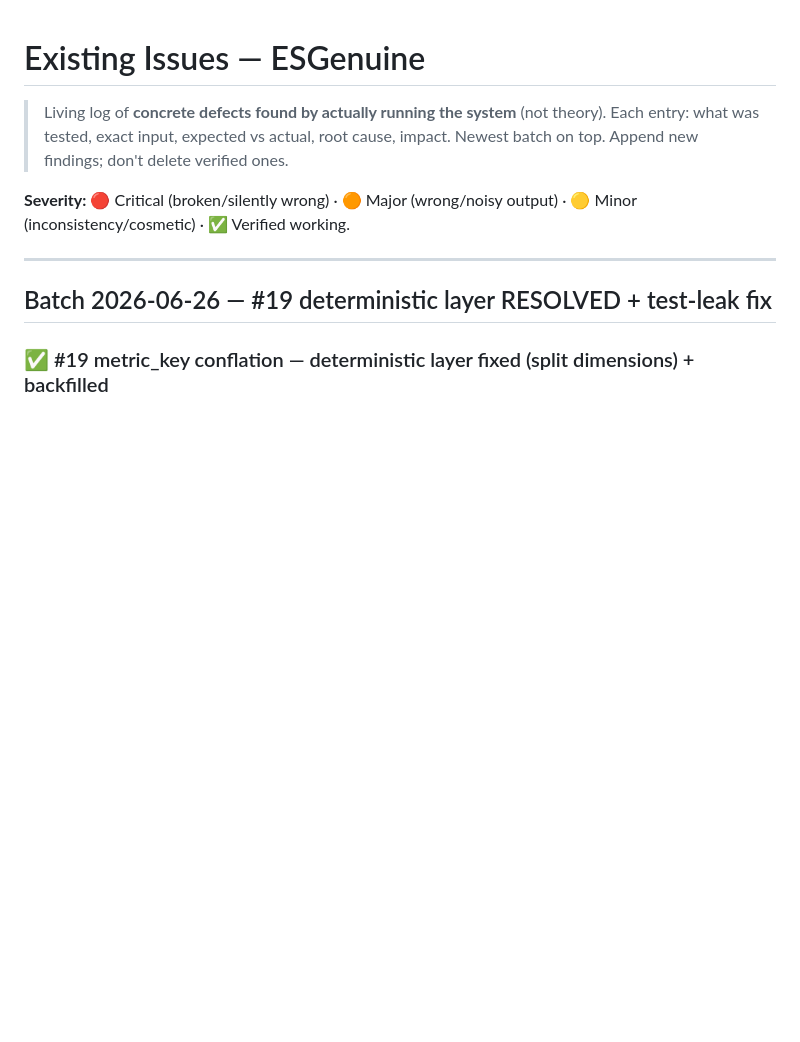
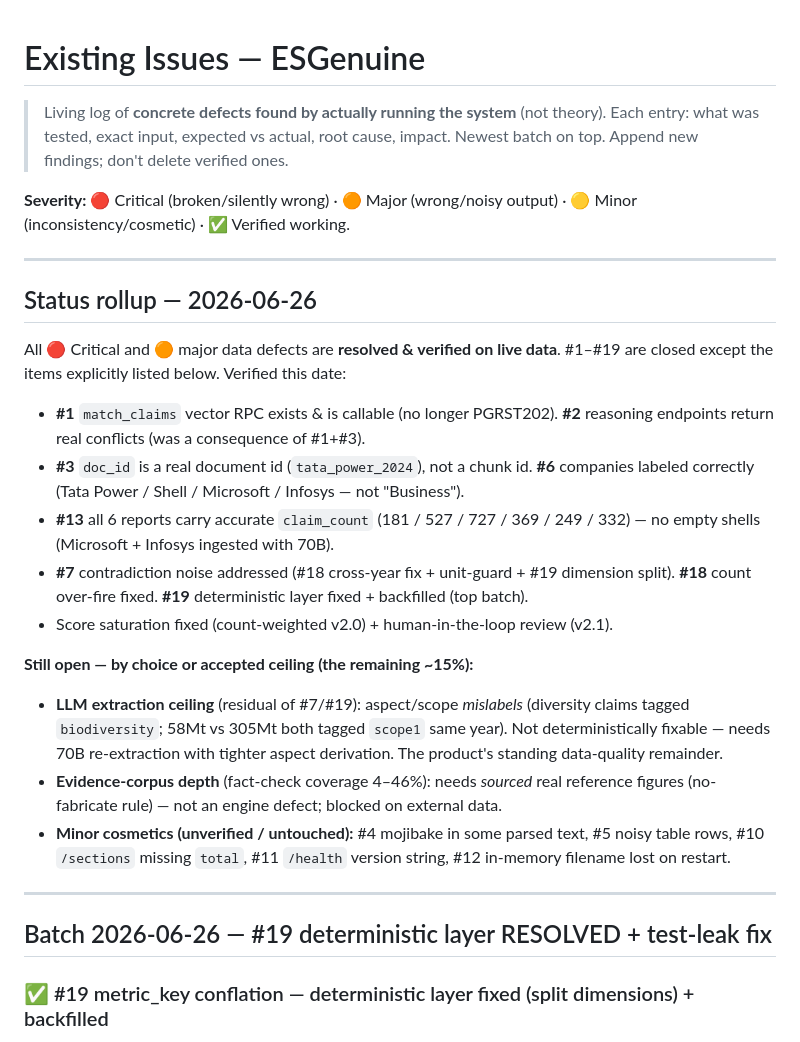
Before and after one commit to iamnishaant/ESGenuine, a Markdown page: existing_issues.md, the part around the change. Drawn GitHub-style; blank space fills up the shorter version.

Commit message:
docs(issues): add 2026-06-26 status rollup — critical/major all resolved
Verified on live data: #1 match_claims RPC callable, #2 reasoning endpoints
return real conflicts, #3 doc_id is a real document id, #6 companies labeled
correctly, #13 all 6 reports carry accurate claim_count (no empty shells).
#7/#18/#19 contradiction + scoring issues closed. Remaining open items are the
accepted LLM extraction ceiling, evidence-corpus depth (needs sourced data),
and a few minor cosmetics (#4/#5/#10/#11/#12).

Co-Authored-By: Claude Opus 4.8 <noreply@anthropic.com>

```diff
--- a/existing_issues.md
+++ b/existing_issues.md
@@ -3,6 +3,22 @@
 > Living log of **concrete defects found by actually running the system** (not theory). Each entry: what was tested, exact input, expected vs actual, root cause, impact. Newest batch on top. Append new findings; don't delete verified ones.
 
 **Severity:** 🔴 Critical (broken/silently wrong) · 🟠 Major (wrong/noisy output) · 🟡 Minor (inconsistency/cosmetic) · ✅ Verified working.
+
+---
+
+## Status rollup — 2026-06-26
+
+All 🔴 Critical and 🟠 major data defects are **resolved & verified on live data**. #1–#19 are closed except the items explicitly listed below. Verified this date:
+- **#1** `match_claims` vector RPC exists & is callable (no longer PGRST202). **#2** reasoning endpoints return real conflicts (was a consequence of #1+#3).
+- **#3** `doc_id` is a real document id (`tata_power_2024`), not a chunk id. **#6** companies labeled correctly (Tata Power / Shell / Microsoft / Infosys — not "Business").
+- **#13** all 6 reports carry accurate `claim_count` (181 / 527 / 727 / 369 / 249 / 332) — no empty shells (Microsoft + Infosys ingested with 70B).
+- **#7** contradiction noise addressed (#18 cross-year fix + unit-guard + #19 dimension split). **#18** count over-fire fixed. **#19** deterministic layer fixed + backfilled (top batch).
+- Score saturation fixed (count-weighted v2.0) + human-in-the-loop review (v2.1).
+
+**Still open — by choice or accepted ceiling (the remaining ~15%):**
+- **LLM extraction ceiling** (residual of #7/#19): aspect/scope *mislabels* (diversity claims tagged `biodiversity`; 58Mt vs 305Mt both tagged `scope1` same year). Not deterministically fixable — needs 70B re-extraction with tighter aspect derivation. The product's standing data-quality remainder.
+- **Evidence-corpus depth** (fact-check coverage 4–46%): needs *sourced* real reference figures (no-fabricate rule) — not an engine defect; blocked on external data.
+- **Minor cosmetics (unverified / untouched):** #4 mojibake in some parsed text, #5 noisy table rows, #10 `/sections` missing `total`, #11 `/health` version string, #12 in-memory filename lost on restart.
 
 ---
 
```
